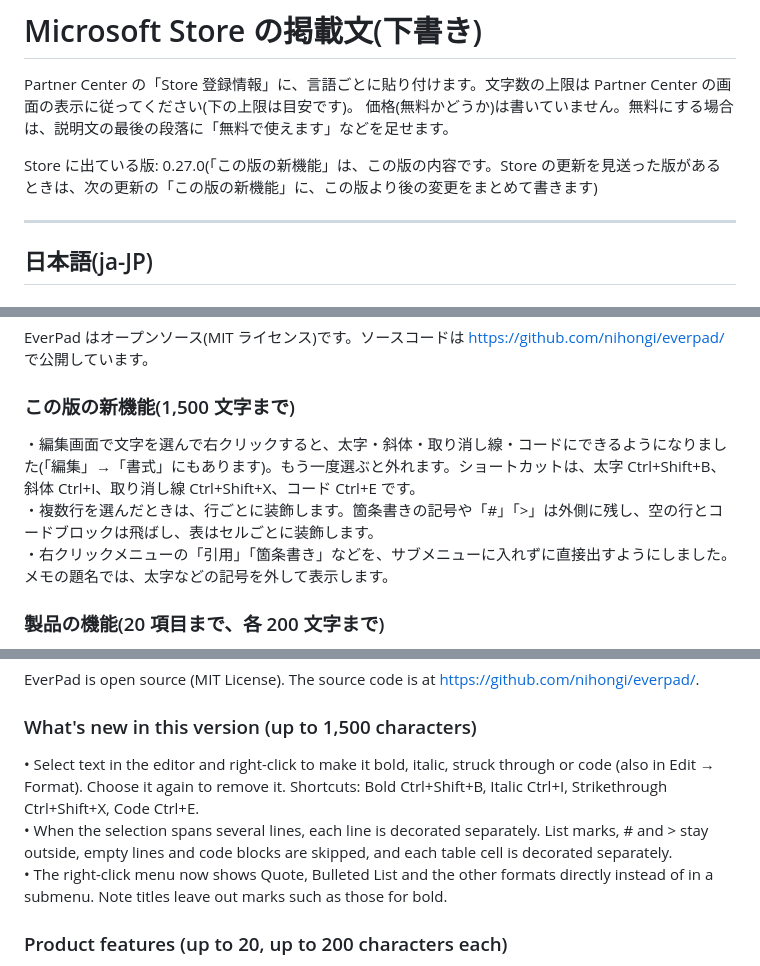
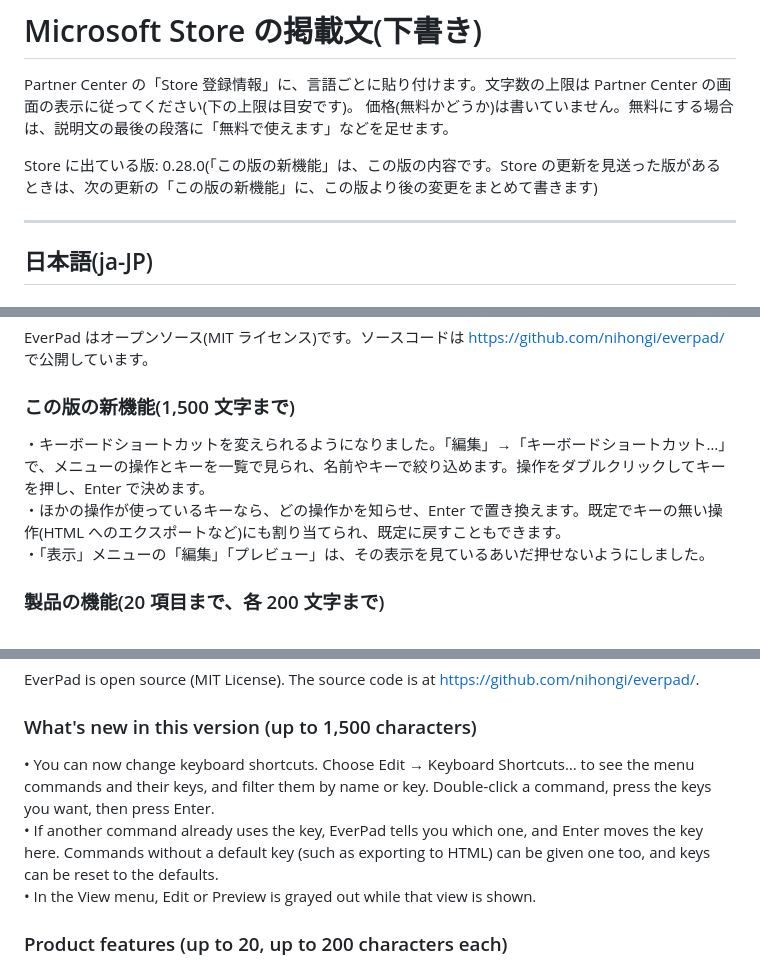
Before and after one commit to nihongi/everpad, a Markdown page: store/listing.md, 3 parts joined by grey strips. GitHub-like rendering.

Commit message:
Store の掲載文を、審査に通った 0.28.0 に合わせた
- 「Store に出ている版」を 0.28.0 にし、「この版の新機能」「What's new in this version」を 0.28.0 で提出した文にした
- 説明の「書く」に、キーボードショートカットを変えられることを足した(日本語・英語)
- 製品の機能に「キーボードショートカットを好きなキーに変えられる」を足した(17 番)

Co-Authored-By: Claude Opus 5.5 <noreply@anthropic.com>

```diff
--- a/store/listing.md
+++ b/store/listing.md
@@ -3,7 +3,7 @@
 Partner Center の「Store 登録情報」に、言語ごとに貼り付けます。文字数の上限は Partner Center の画面の表示に従ってください(下の上限は目安です)。
 価格(無料かどうか)は書いていません。無料にする場合は、説明文の最後の段落に「無料で使えます」などを足せます。
 
-Store に出ている版: 0.27.0(「この版の新機能」は、この版の内容です。Store の更新を見送った版があるときは、次の更新の「この版の新機能」に、この版より後の変更をまとめて書きます)
+Store に出ている版: 0.28.0(「この版の新機能」は、この版の内容です。Store の更新を見送った版があるときは、次の更新の「この版の新機能」に、この版より後の変更をまとめて書きます)
 
 ---
 
@@ -52,9 +53,9 @@ EverPad はオープンソース(MIT ライセンス)です。ソースコード
 
 ### この版の新機能(1,500 文字まで)
 
-・編集画面で文字を選んで右クリックすると、太字・斜体・取り消し線・コードにできるようになりました(「編集」→「書式」にもあります)。もう一度選ぶと外れます。ショートカットは、太字 Ctrl+Shift+B、斜体 Ctrl+I、取り消し線 Ctrl+Shift+X、コード Ctrl+E です。
-・複数行を選んだときは、行ごとに装飾します。箇条書きの記号や「#」「>」は外側に残し、空の行とコードブロックは飛ばし、表はセルごとに装飾します。
-・右クリックメニューの「引用」「箇条書き」などを、サブメニューに入れずに直接出すようにしました。メモの題名では、太字などの記号を外して表示します。
+・キーボードショートカットを変えられるようになりました。「編集」→「キーボードショートカット…」で、メニューの操作とキーを一覧で見られ、名前やキーで絞り込めます。操作をダブルクリックしてキーを押し、Enter で決めます。
+・ほかの操作が使っているキーなら、どの操作かを知らせ、Enter で置き換えます。既定でキーの無い操作(HTML へのエクスポートなど)にも割り当てられ、既定に戻すこともできます。
+・「表示」メニューの「編集」「プレビュー」は、その表示を見ているあいだ押せないようにしました。
 
 ### 製品の機能(20 項目まで、各 200 文字まで)
 
@@ -137,9 +140,9 @@ EverPad is open source (MIT License). The source code is at https://github.com/n
 
 ### What's new in this version (up to 1,500 characters)
 
-• Select text in the editor and right-click to make it bold, italic, struck through or code (also in Edit → Format). Choose it again to remove it. Shortcuts: Bold Ctrl+Shift+B, Italic Ctrl+I, Strikethrough Ctrl+Shift+X, Code Ctrl+E.
-• When the selection spans several lines, each line is decorated separately. List marks, # and > stay outside, empty lines and code blocks are skipped, and each table cell is decorated separately.
-• The right-click menu now shows Quote, Bulleted List and the other formats directly instead of in a submenu. Note titles leave out marks such as those for bold.
+• You can now change keyboard shortcuts. Choose Edit → Keyboard Shortcuts… to see the menu commands and their keys, and filter them by name or key. Double-click a command, press the keys you want, then press Enter.
+• If another command already uses the key, EverPad tells you which one, and Enter moves the key here. Commands without a default key (such as exporting to HTML) can be given one too, and keys can be reset to the defaults.
+• In the View menu, Edit or Preview is grayed out while that view is shown.
 
 ### Product features (up to 20, up to 200 characters each)
 
```
Also changed, not shown: other parts of store/listing.md (+4 -0 lines).
